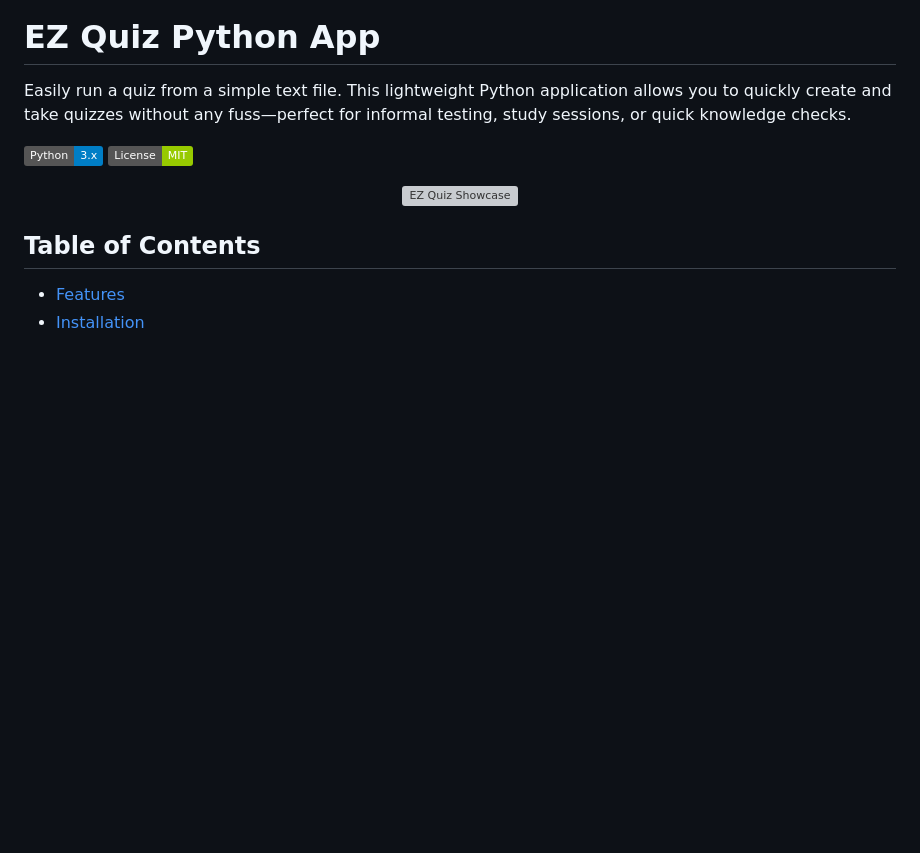
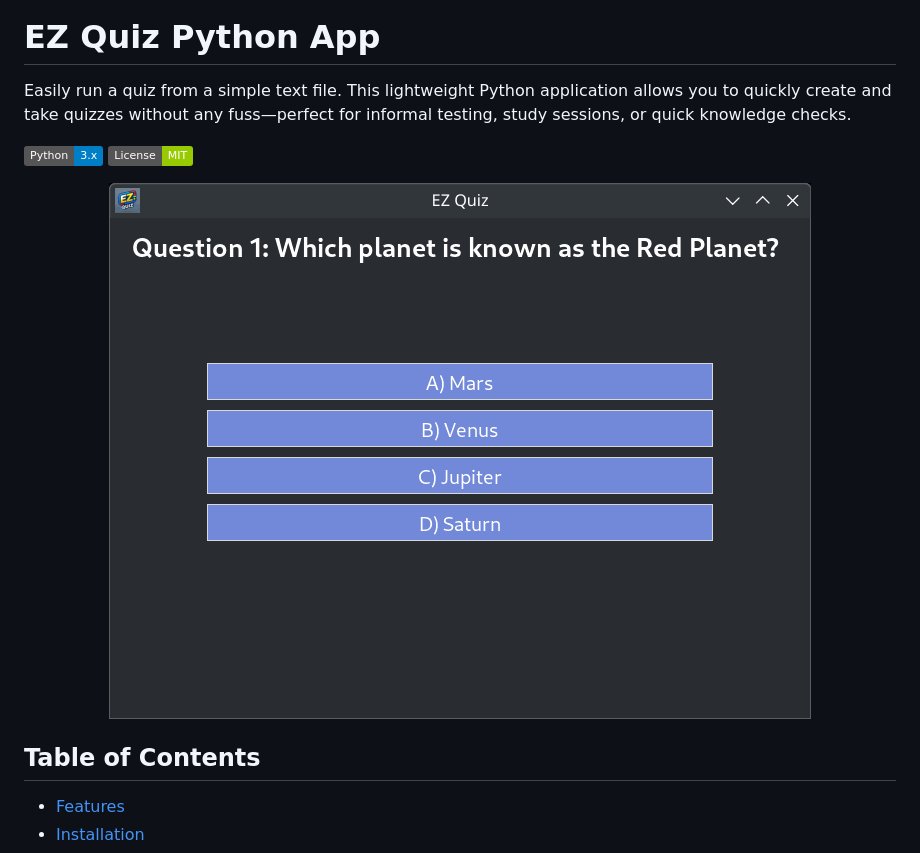
Before and after one commit to seanyates76/Ez-Quiz-App, a Markdown page: README.md, the part around the change. Drawn GitHub-style; badges without logos; blank space fills up the shorter version; grey boxes are pictures that could not be loaded.

```diff
--- a/README.md
+++ b/README.md
@@ -6,7 +6,7 @@ Easily run a quiz from a simple text file. This lightweight Python application a
 [![License: MIT](https://img.shields.io/badge/License-MIT-green.svg)](LICENSE)
 
 <p align="center">
-  <img src="assets/EZ_Quiz_Showcase.gif" alt="EZ Quiz Showcase">
+  <img src="EZ_Quiz_Showcase.gif" alt="EZ Quiz Showcase">
 </p>
 
 
```
